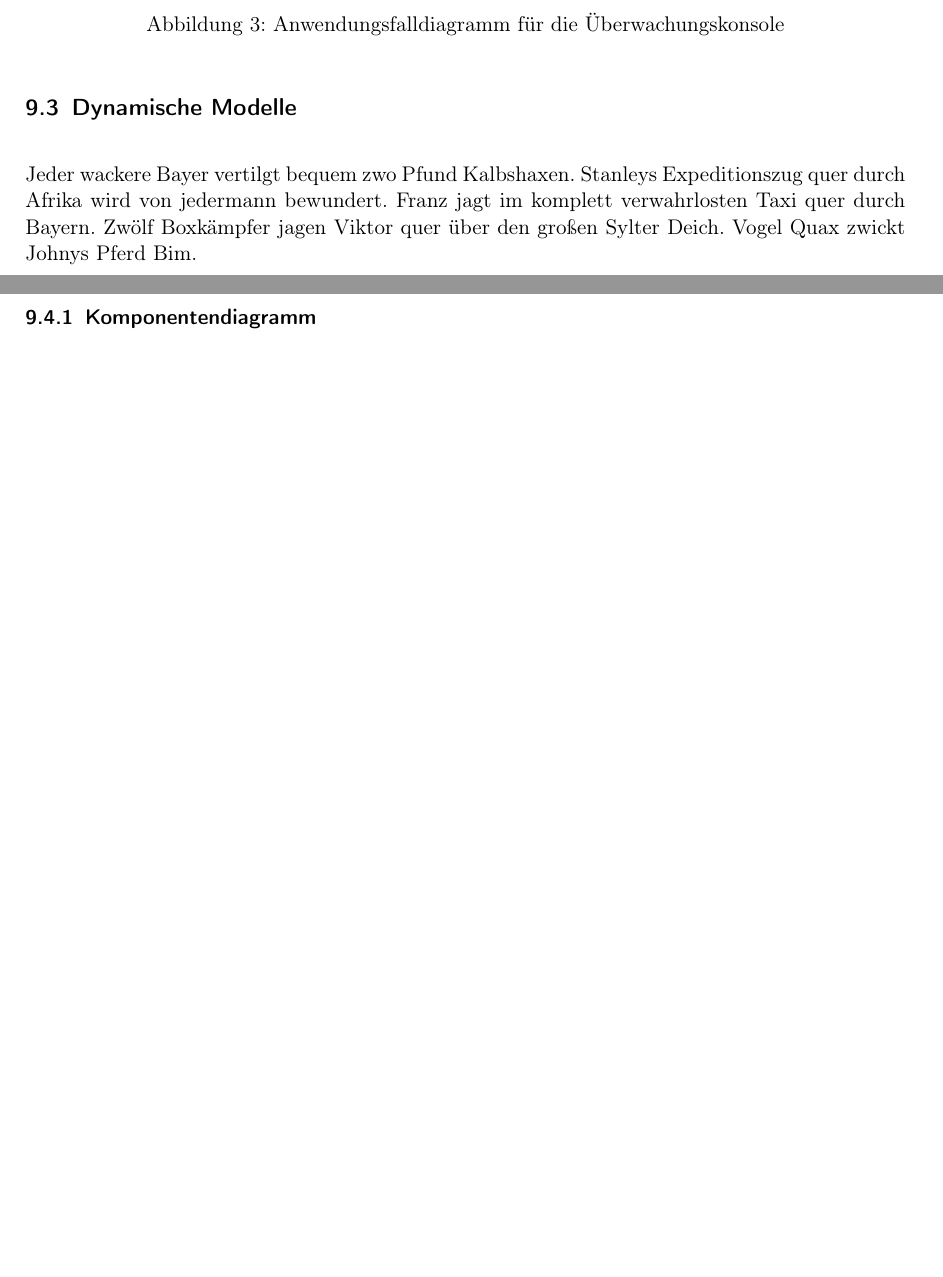
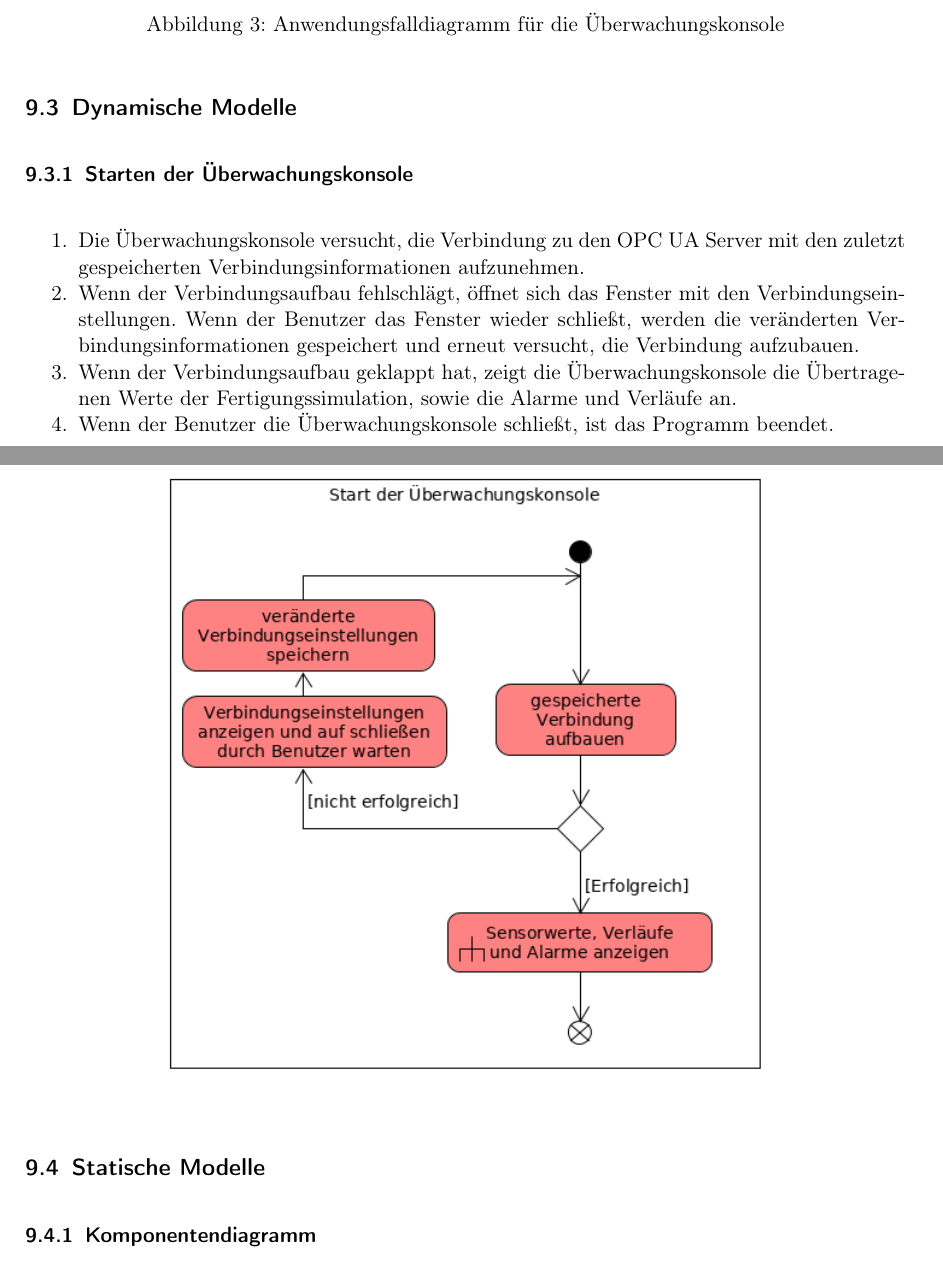
Before and after one commit to ByteHamster/PSE, a LaTeX document (docs/Pflichtenheft.tex): two parts of pages 24 and 25 of 31 before the commit and two parts of pages 24 and 25 of 32 after it, joined at a grey line, cut so that both start at the same text, the shorter picture padded with empty space. Compiled offline with pdfLaTeX.

Commit message:
[doc] Add activity diagram of the console launch

```diff
--- a/docs/Pflichtenheft.tex
+++ b/docs/Pflichtenheft.tex
@@ -552,7 +552,20 @@ beschlie{\ss}t, nicht zu handeln, und der Tank l\"auft \"uber. Danach w\"ahlt Ph
 \end{figure}
 
 \subsection{Dynamische Modelle}
-\Blindtext[1]
+\subsubsection{Starten der \gls{Uberwachungskonsole}}
+\label{console-launch}
+\begin{enumerate}[noitemsep]
+ \item Die Überwachungskonsole versucht, die Verbindung zu den \glspl{OPC UA Server} mit den zuletzt gespeicherten Verbindungsinformationen aufzunehmen.
+ \item Wenn der Verbindungsaufbau fehlschlägt, öffnet sich das Fenster mit den Verbindungseinstellungen. Wenn der Benutzer das Fenster wieder schließt,
+ werden die veränderten Verbindungsinformationen gespeichert und erneut versucht, die Verbindung aufzubauen.
+ \item Wenn der Verbindungsaufbau geklappt hat, zeigt die \gls{Uberwachungskonsole} die Übertragenen Werte der \gls{Fertigungssimulation}, sowie die
+ Alarme und Verläufe an.
+ \item Wenn der Benutzer die \gls{Uberwachungskonsole} schließt, ist das Programm beendet.
+\end{enumerate}
+\begin{center}
+  \includegraphics[scale=0.62]{media/Activities/launch-console.png}
+\end{center}
+
 
 \subsection{Statische Modelle}
 \subsubsection{Komponentendiagramm}
```
Also changed, not shown: docs/media/Activities/launch-console.png (added), 1 other file.
